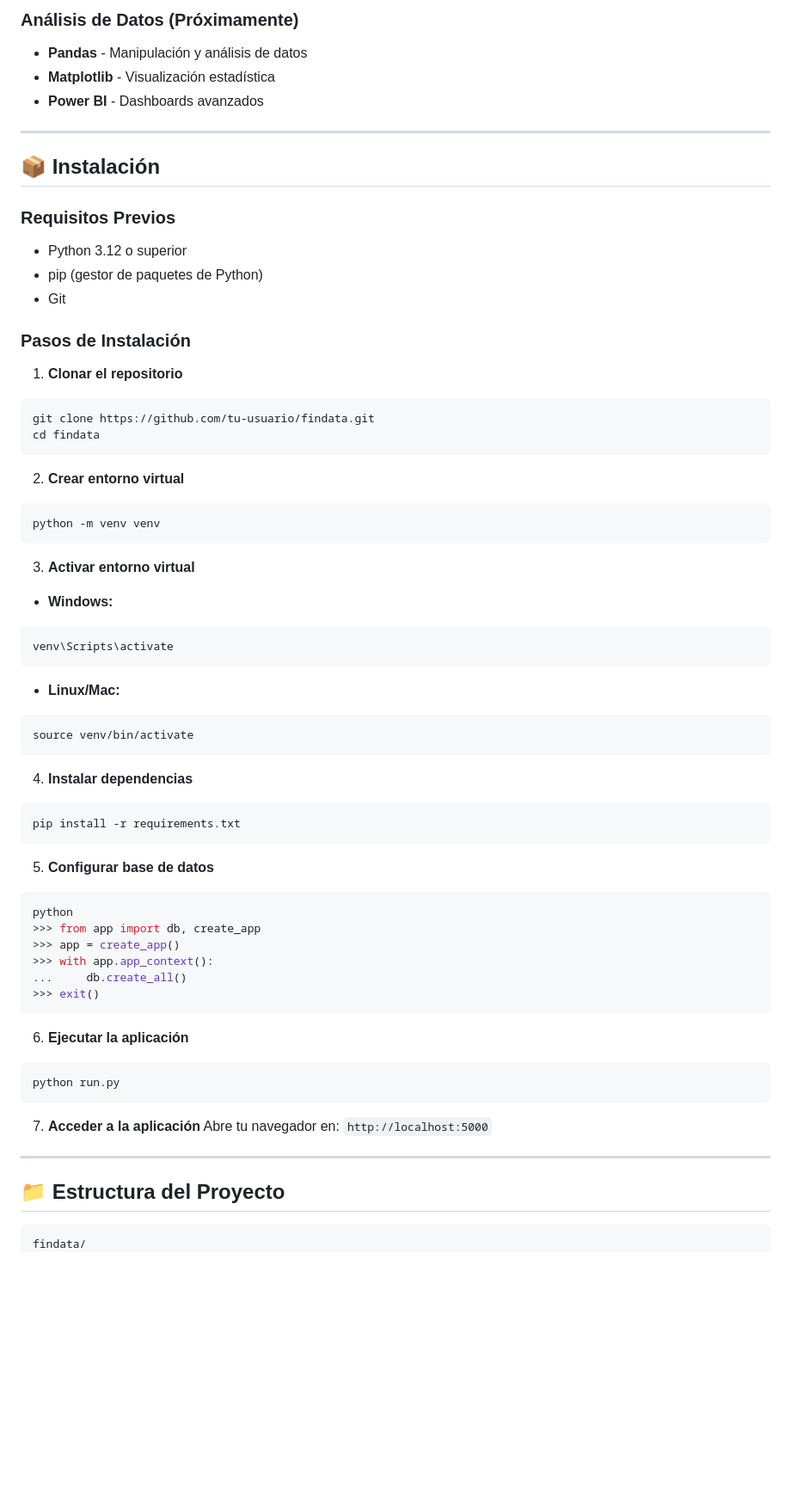
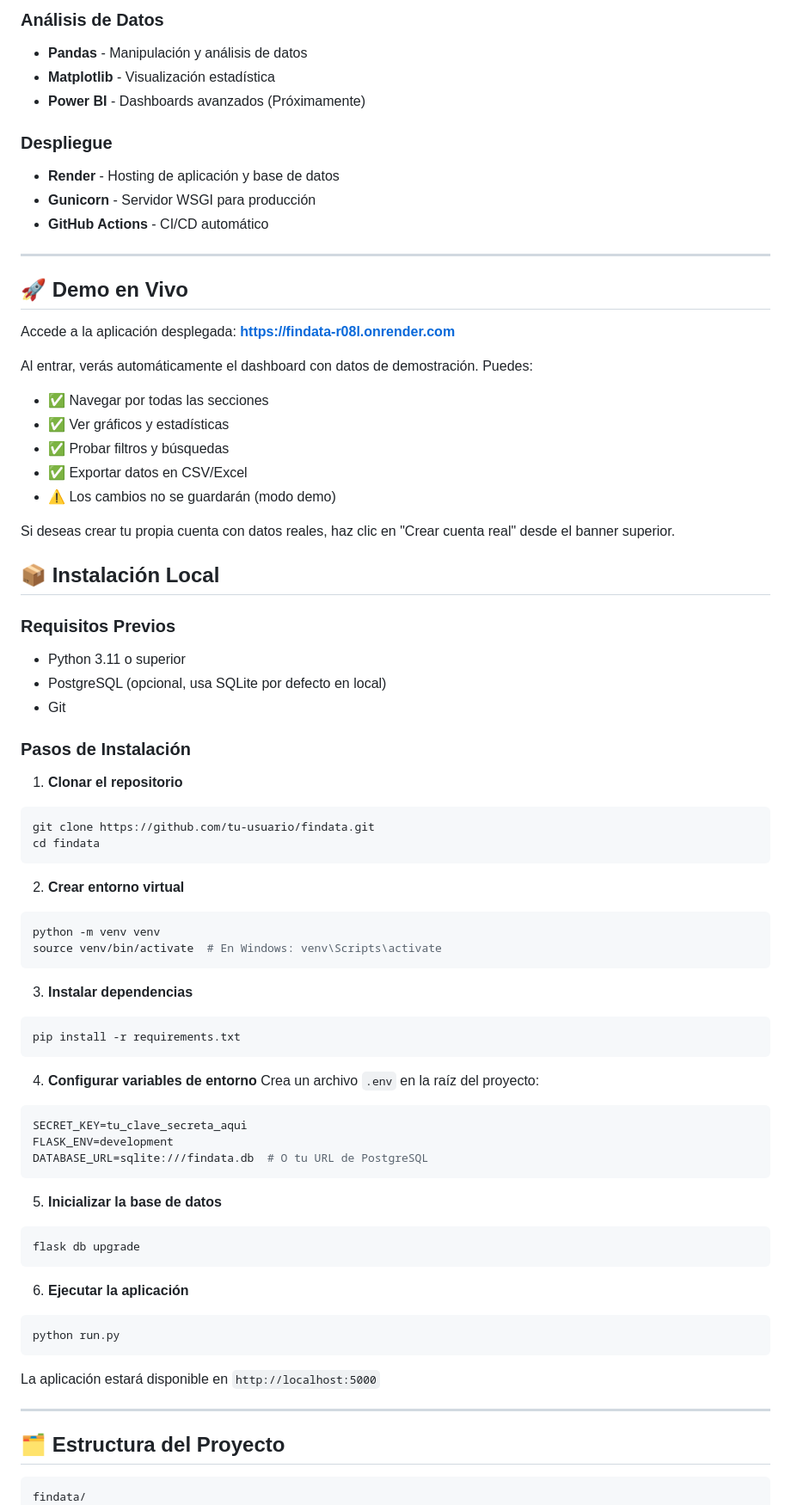
Before and after one commit to AnaDuarteAntunes/FinData, a Markdown page: README.md, the part around one of its changes. Shown at 86% size. Drawn GitHub-style; blank space fills up the shorter version.

````diff
--- a/README.md
+++ b/README.md
@@ -101,16 +107,34 @@ Como estudiante de DAM, quería crear algo que:
 
-### Análisis de Datos (Próximamente)
+### Análisis de Datos
 - **Pandas** - Manipulación y análisis de datos
 - **Matplotlib** - Visualización estadística
-- **Power BI** - Dashboards avanzados
+- **Power BI** - Dashboards avanzados (Próximamente)
+
+### Despliegue
+- **Render** - Hosting de aplicación y base de datos
+- **Gunicorn** - Servidor WSGI para producción
+- **GitHub Actions** - CI/CD automático
 
 ---
 
-## 📦 Instalación
+## 🚀 Demo en Vivo
+
+Accede a la aplicación desplegada: **[https://findata-r08l.onrender.com](https://findata-r08l.onrender.com)**
+
+Al entrar, verás automáticamente el dashboard con datos de demostración. Puedes:
+- ✅ Navegar por todas las secciones
+- ✅ Ver gráficos y estadísticas
+- ✅ Probar filtros y búsquedas
+- ✅ Exportar datos en CSV/Excel
+- ⚠️ Los cambios no se guardarán (modo demo)
+
+Si deseas crear tu propia cuenta con datos reales, haz clic en "Crear cuenta real" desde el banner superior.
+
+## 📦 Instalación Local
 
 ### Requisitos Previos
-- Python 3.12 o superior
-- pip (gestor de paquetes de Python)
+- Python 3.11 o superior
+- PostgreSQL (opcional, usa SQLite por defecto en local)
 - Git
 
 ### Pasos de Instalación
@@ -124,31 +148,25 @@ cd findata
 2. **Crear entorno virtual**
 ```bash
 python -m venv venv
+source venv/bin/activate  # En Windows: venv\Scripts\activate
 ```
 
-3. **Activar entorno virtual**
-- **Windows:**
-```bash
-venv\Scripts\activate
-```
-- **Linux/Mac:**
-```bash
-source venv/bin/activate
-```
-
-4. **Instalar dependencias**
+3. **Instalar dependencias**
 ```bash
 pip install -r requirements.txt
 ```
 
-5. **Configurar base de datos**
+4. **Configurar variables de entorno**
+Crea un archivo `.env` en la raíz del proyecto:
+```env
+SECRET_KEY=tu_clave_secreta_aqui
+FLASK_ENV=development
+DATABASE_URL=sqlite:///findata.db  # O tu URL de PostgreSQL
+```
+
+5. **Inicializar la base de datos**
 ```bash
-python
->>> from app import db, create_app
->>> app = create_app()
->>> with app.app_context():
-...     db.create_all()
->>> exit()
+flask db upgrade
 ```
 
 6. **Ejecutar la aplicación**
@@ -156,12 +174,11 @@ python
 python run.py
 ```
 
-7. **Acceder a la aplicación**
-Abre tu navegador en: `http://localhost:5000`
+La aplicación estará disponible en `http://localhost:5000`
 
 ---
 
-## 📁 Estructura del Proyecto
+## 🗂️ Estructura del Proyecto
 
 ```
 findata/
````
Also changed, not shown: other parts of README.md (+95 -86 lines).
